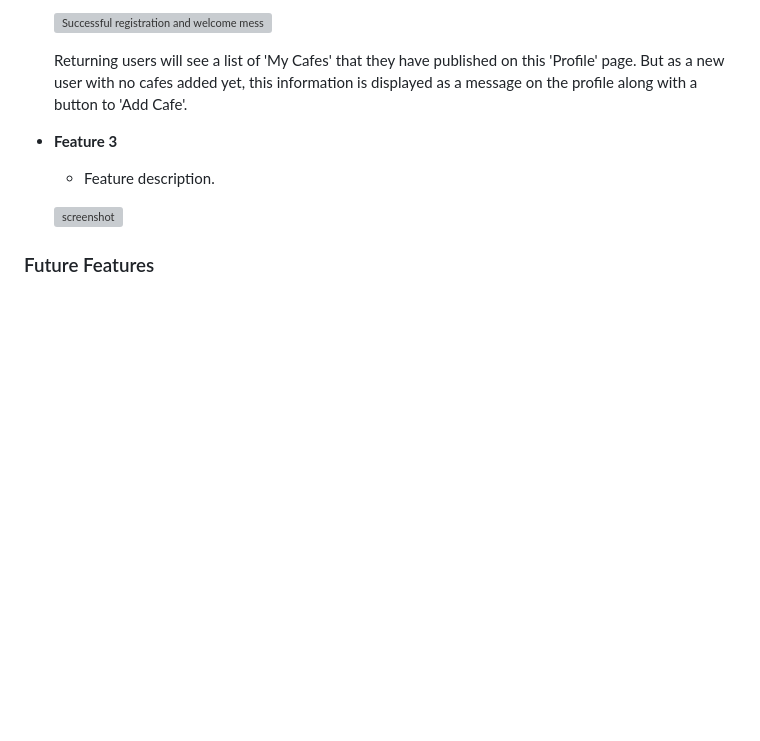
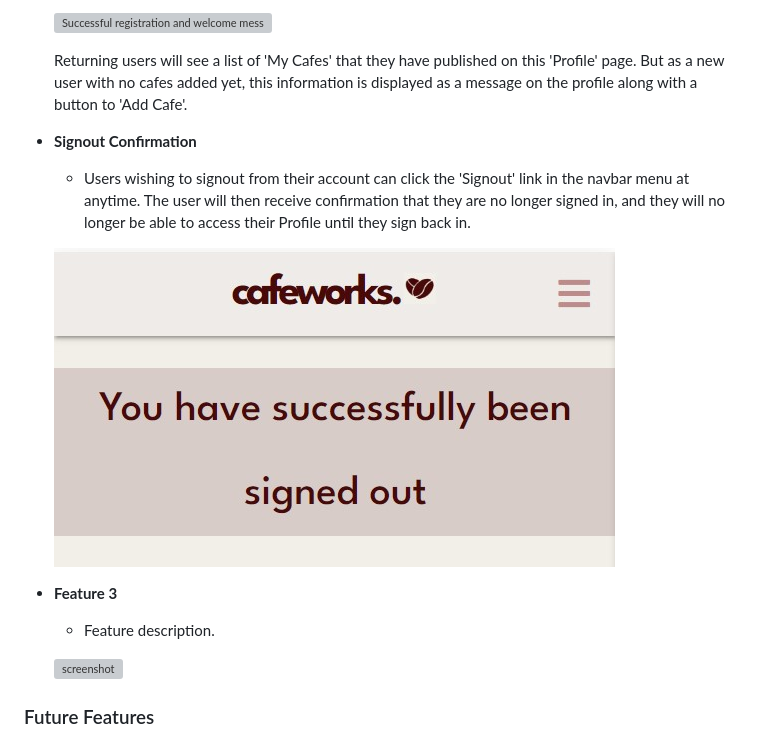
Before and after one commit to tarahwaters/milestone-project3, a Markdown page: README.md, the part around the change. Rendered like a GitHub page; blank space fills up the shorter version; grey boxes are pictures that could not be loaded.

Commit message:
Add Signout Confirmation feature details

```diff
--- a/README.md
+++ b/README.md
@@ -171,6 +171,14 @@ Y / N indicates a Yes / No as to whether each opportunity was acheived and imple
     ![Successful registration and welcome message](/documentation/readme/features/registration-successful.jpg)
 
     Returning users will see a list of 'My Cafes' that they have published on this 'Profile' page. But as a new user with no cafes added yet, this information is displayed as a message on the profile along with a button to 'Add Cafe'.
+
+- **Signout Confirmation**
+
+    - Users wishing to signout from their account can click the 'Signout' link in the navbar menu at anytime. The user will then receive confirmation that they are no longer signed in, and they will no longer be able to access their Profile until they sign back in.
+
+    ![Confirmation of Signout](/documentation/readme/features/signout-confirmation.jpg)
+
+
 
 
 
```
